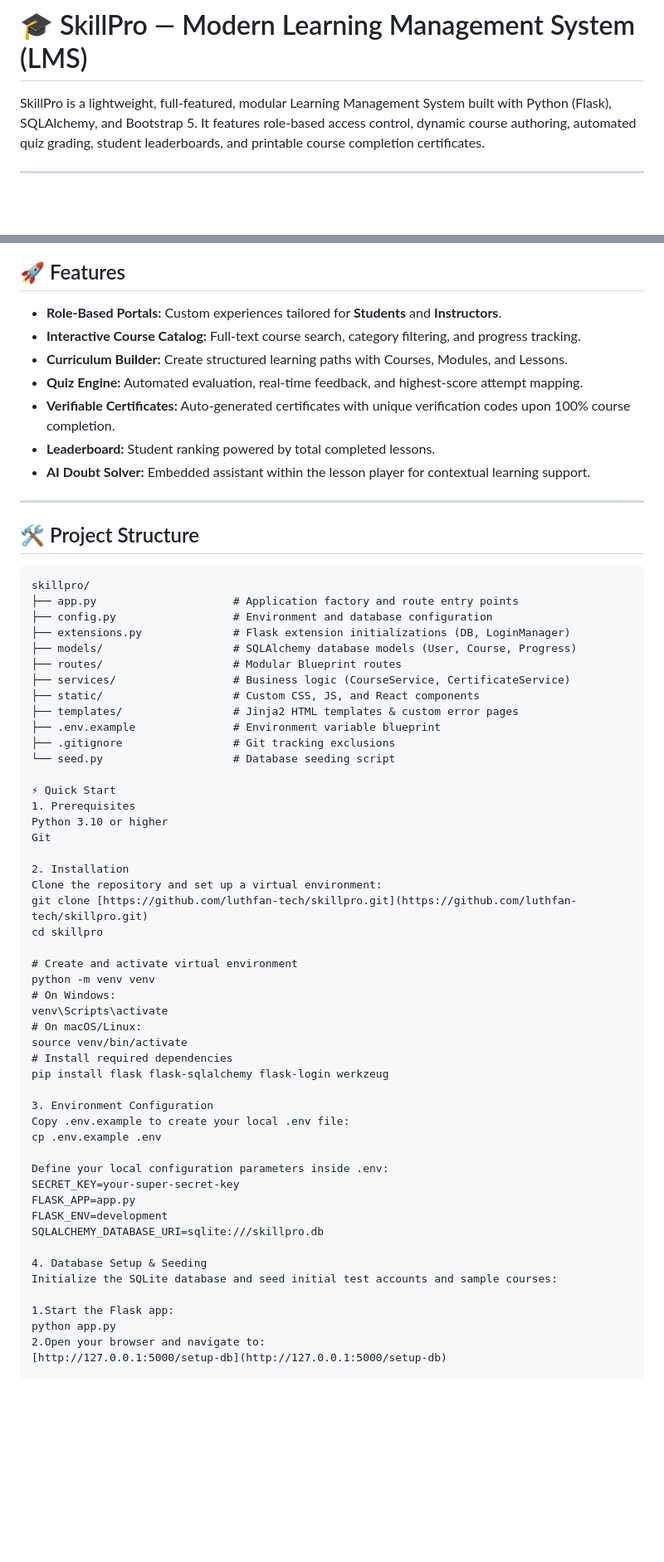
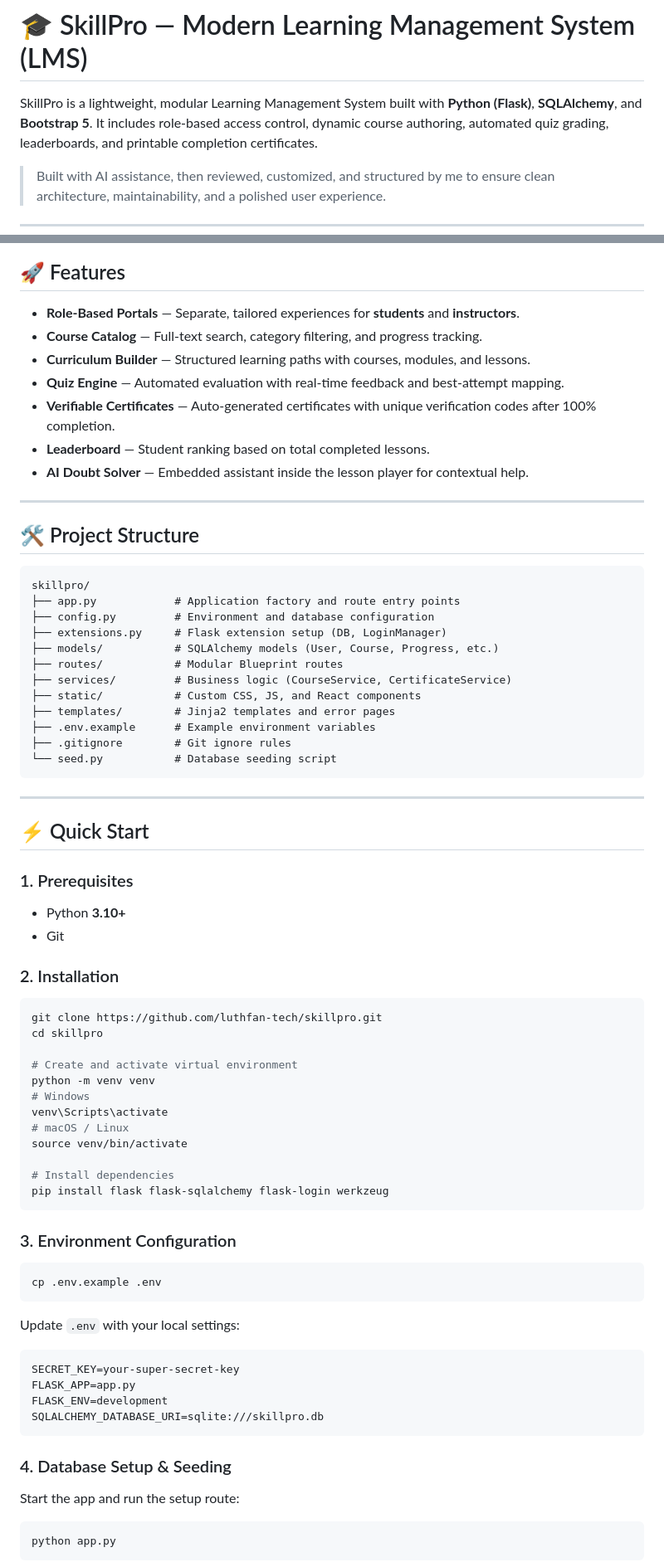
Before and after one commit to luthfan-tech/skillpro, a Markdown page: README.md, 2 parts joined by grey strips. Shown at 83% size. Drawn GitHub-style; blank space fills up the shorter version.

````diff
--- a/README.md
+++ b/README.md
@@ -1,5 +1,7 @@
 # 🎓 SkillPro — Modern Learning Management System (LMS)
 
-SkillPro is a lightweight, full-featured, modular Learning Management System built with Python (Flask), SQLAlchemy, and Bootstrap 5. It features role-based access control, dynamic course authoring, automated quiz grading, student leaderboards, and printable course completion certificates.
+SkillPro is a lightweight, modular Learning Management System built with **Python (Flask)**, **SQLAlchemy**, and **Bootstrap 5**. It includes role-based access control, dynamic course authoring, automated quiz grading, leaderboards, and printable completion certificates.
+
+> Built with AI assistance, then reviewed, customized, and structured by me to ensure clean architecture, maintainability, and a polished user experience.
 
 ---
@@ -13,13 +8,13 @@ SkillPro is a lightweight, full-featured, modular Learning Management System bui
 
 ## 🚀 Features
 
-- **Role-Based Portals:** Custom experiences tailored for **Students** and **Instructors**.
-- **Interactive Course Catalog:** Full-text course search, category filtering, and progress tracking.
-- **Curriculum Builder:** Create structured learning paths with Courses, Modules, and Lessons.
-- **Quiz Engine:** Automated evaluation, real-time feedback, and highest-score attempt mapping.
-- **Verifiable Certificates:** Auto-generated certificates with unique verification codes upon 100% course completion.
-- **Leaderboard:** Student ranking powered by total completed lessons.
-- **AI Doubt Solver:** Embedded assistant within the lesson player for contextual learning support.
+- **Role-Based Portals** — Separate, tailored experiences for **students** and **instructors**.
+- **Course Catalog** — Full-text search, category filtering, and progress tracking.
+- **Curriculum Builder** — Structured learning paths with courses, modules, and lessons.
+- **Quiz Engine** — Automated evaluation with real-time feedback and best-attempt mapping.
+- **Verifiable Certificates** — Auto-generated certificates with unique verification codes after 100% completion.
+- **Leaderboard** — Student ranking based on total completed lessons.
+- **AI Doubt Solver** — Embedded assistant inside the lesson player for contextual help.
 
 ---
 
@@ -27,52 +22,65 @@ SkillPro is a lightweight, full-featured, modular Learning Management System bui
 
 ```text
 skillpro/
-├── app.py                     # Application factory and route entry points
-├── config.py                  # Environment and database configuration
-├── extensions.py              # Flask extension initializations (DB, LoginManager)
-├── models/                    # SQLAlchemy database models (User, Course, Progress)
-├── routes/                    # Modular Blueprint routes
-├── services/                  # Business logic (CourseService, CertificateService)
-├── static/                    # Custom CSS, JS, and React components
-├── templates/                 # Jinja2 HTML templates & custom error pages
-├── .env.example               # Environment variable blueprint
-├── .gitignore                 # Git tracking exclusions
-└── seed.py                    # Database seeding script
+├── app.py            # Application factory and route entry points
+├── config.py         # Environment and database configuration
+├── extensions.py     # Flask extension setup (DB, LoginManager)
+├── models/           # SQLAlchemy models (User, Course, Progress, etc.)
+├── routes/           # Modular Blueprint routes
+├── services/         # Business logic (CourseService, CertificateService)
+├── static/           # Custom CSS, JS, and React components
+├── templates/        # Jinja2 templates and error pages
+├── .env.example      # Example environment variables
+├── .gitignore        # Git ignore rules
+└── seed.py           # Database seeding script
+```
 
-⚡ Quick Start
-1. Prerequisites
-Python 3.10 or higher
-Git
+---
 
-2. Installation
-Clone the repository and set up a virtual environment:
-git clone [https://github.com/luthfan-tech/skillpro.git](https://github.com/luthfan-tech/skillpro.git)
+## ⚡ Quick Start
+
+### 1. Prerequisites
+
+- Python **3.10+**
+- Git
+
+### 2. Installation
+
+```bash
+git clone https://github.com/luthfan-tech/skillpro.git
 cd skillpro
 
 # Create and activate virtual environment
 python -m venv venv
-# On Windows:
+# Windows
 venv\Scripts\activate
-# On macOS/Linux:
+# macOS / Linux
 source venv/bin/activate
-# Install required dependencies
+
+# Install dependencies
 pip install flask flask-sqlalchemy flask-login werkzeug
+```
 
-3. Environment Configuration
-Copy .env.example to create your local .env file:
+### 3. Environment Configuration
+
+```bash
 cp .env.example .env
+```
 
-Define your local configuration parameters inside .env:
+Update `.env` with your local settings:
+
+```env
 SECRET_KEY=your-super-secret-key
 FLASK_APP=app.py
 FLASK_ENV=development
 SQLALCHEMY_DATABASE_URI=sqlite:///skillpro.db
+```
 
-4. Database Setup & Seeding
-Initialize the SQLite database and seed initial test accounts and sample courses:
+### 4. Database Setup & Seeding
 
-1.Start the Flask app:
+Start the app and run the setup route:
+
+```bash
 python app.py
-2.Open your browser and navigate to:
-[http://127.0.0.1:5000/setup-db](http://127.0.0.1:5000/setup-db)
+```
 
````
Also changed, not shown: other parts of README.md (+17 -8 lines).
